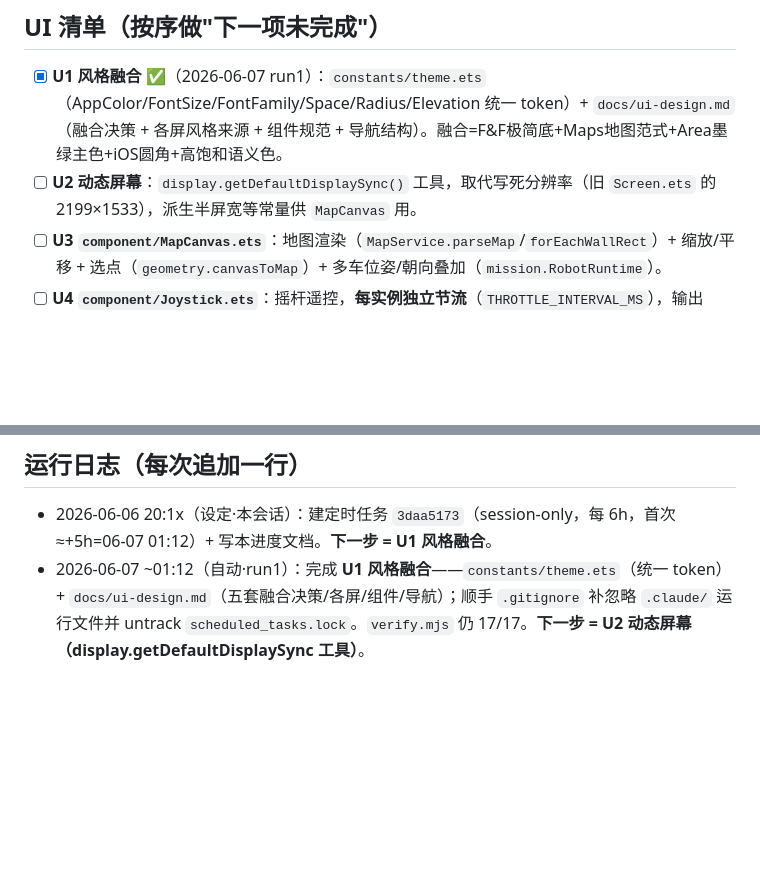
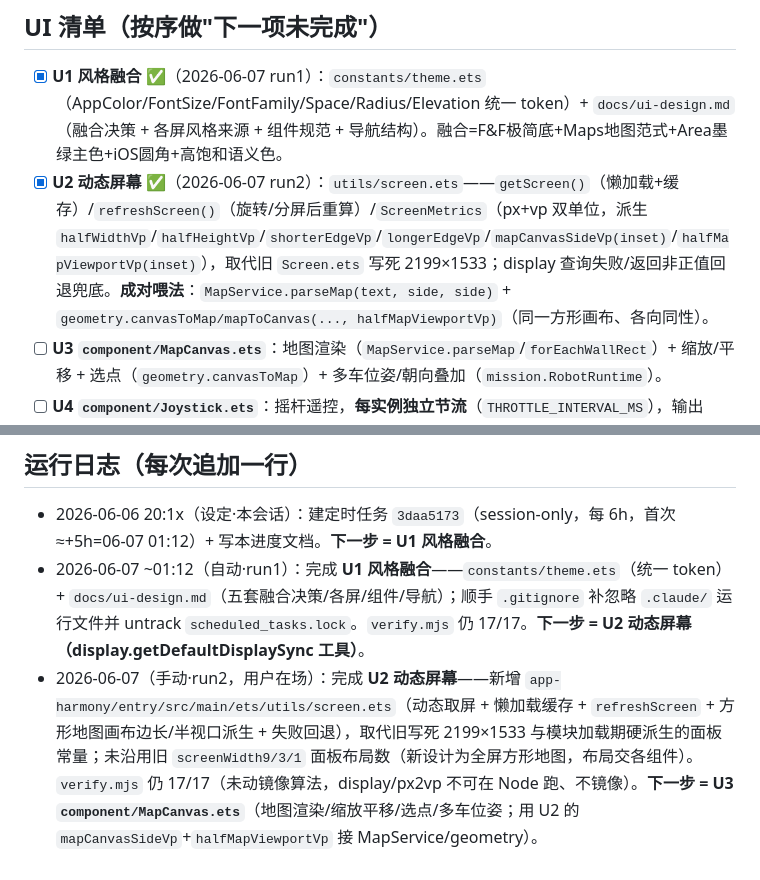
Before and after one commit to Drahann/OpenHarmonyCar, a Markdown page: docs/ui-progress.md, 2 parts joined by grey strips. Rendered like a GitHub page; blank space fills up the shorter version.

Commit message:
docs(ui-progress): U2 动态屏幕完成（utils/screen.ets 动态取屏）
同步 UI 进度单一事实源：勾选 U2、追加 run2 运行日志，下一步 = U3 component/MapCanvas.ets。
（App 代码 utils/screen.ets 仅在 app-harmony-core，按约定不上 main。）

Co-Authored-By: Claude Opus 4.8 <noreply@anthropic.com>

```diff
--- a/docs/ui-progress.md
+++ b/docs/ui-progress.md
@@ -18,7 +18,7 @@
 
 ## UI 清单（按序做"下一项未完成"）
 - [x] **U1 风格融合** ✅（2026-06-07 run1）：`constants/theme.ets`（AppColor/FontSize/FontFamily/Space/Radius/Elevation 统一 token）+ `docs/ui-design.md`（融合决策 + 各屏风格来源 + 组件规范 + 导航结构）。融合=F&F极简底+Maps地图范式+Area墨绿主色+iOS圆角+高饱和语义色。
-- [ ] **U2 动态屏幕**：`display.getDefaultDisplaySync()` 工具，取代写死分辨率（旧 `Screen.ets` 的 2199×1533），派生半屏宽等常量供 `MapCanvas` 用。
+- [x] **U2 动态屏幕** ✅（2026-06-07 run2）：`utils/screen.ets`——`getScreen()`（懒加载+缓存）/`refreshScreen()`（旋转/分屏后重算）/`ScreenMetrics`（px+vp 双单位，派生 `halfWidthVp`/`halfHeightVp`/`shorterEdgeVp`/`longerEdgeVp`/`mapCanvasSideVp(inset)`/`halfMapViewportVp(inset)`），取代旧 `Screen.ets` 写死 2199×1533；display 查询失败/返回非正值回退兜底。**成对喂法**：`MapService.parseMap(text, side, side)` + `geometry.canvasToMap/mapToCanvas(..., halfMapViewportVp)`（同一方形画布、各向同性）。
 - [ ] **U3 `component/MapCanvas.ets`**：地图渲染（`MapService.parseMap`/`forEachWallRect`）+ 缩放/平移 + 选点（`geometry.canvasToMap`）+ 多车位姿/朝向叠加（`mission.RobotRuntime`）。
 - [ ] **U4 `component/Joystick.ets`**：摇杆遥控，**每实例独立节流**（`THROTTLE_INTERVAL_MS`），输出 `MoveDirection`+speed 经 `RobotTransport`（多目标）。
 - [ ] **U5 `component/DeviceList.ets`**：设备发现列表（方案B 广播发现+点击连接；A 确认 Q5 前用 `cmd0` 广播 / `0x06` ping 兜底，见 integration-qa.md）+ 连接态 + 手填 IP 兜底入口。
@@ -39,3 +39,4 @@ session-only 任务在 /clear 或关闭后消失。新会话若发现没有 `3da
 ## 运行日志（每次追加一行）
 - 2026-06-06 20:1x（设定·本会话）：建定时任务 `3daa5173`（session-only，每 6h，首次≈+5h=06-07 01:12）+ 写本进度文档。**下一步 = U1 风格融合**。
 - 2026-06-07 ~01:12（自动·run1）：完成 **U1 风格融合**——`constants/theme.ets`（统一 token）+ `docs/ui-design.md`（五套融合决策/各屏/组件/导航）；顺手 `.gitignore` 补忽略 `.claude/` 运行文件并 untrack `scheduled_tasks.lock`。`verify.mjs` 仍 17/17。**下一步 = U2 动态屏幕（display.getDefaultDisplaySync 工具）**。
+- 2026-06-07（手动·run2，用户在场）：完成 **U2 动态屏幕**——新增 `app-harmony/entry/src/main/ets/utils/screen.ets`（动态取屏 + 懒加载缓存 + `refreshScreen` + 方形地图画布边长/半视口派生 + 失败回退），取代旧写死 2199×1533 与模块加载期硬派生的面板常量；未沿用旧 `screenWidth9/3/1` 面板布局数（新设计为全屏方形地图，布局交各组件）。`verify.mjs` 仍 17/17（未动镜像算法，display/px2vp 不可在 Node 跑、不镜像）。**下一步 = U3 `component/MapCanvas.ets`**（地图渲染/缩放平移/选点/多车位姿；用 U2 的 `mapCanvasSideVp`+`halfMapViewportVp` 接 MapService/geometry）。
```
